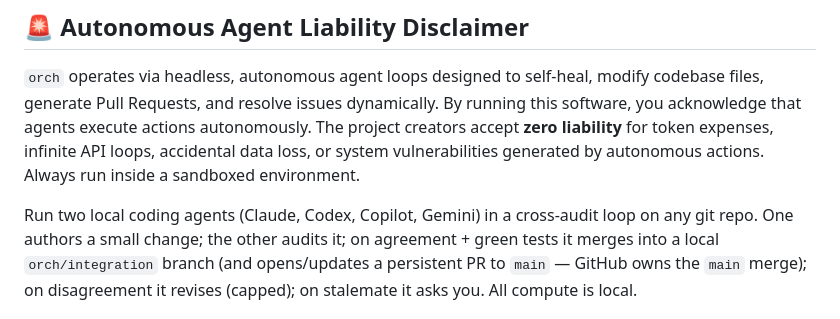
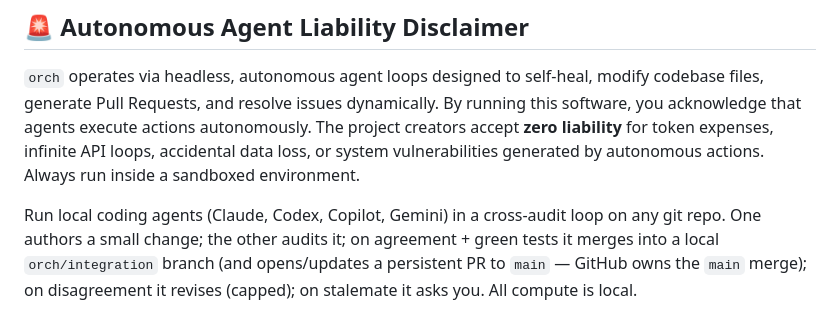
Before and after one commit to bbK1ngSrb/agent-orch, a Markdown page: README.md, the part around the change. GitHub-like rendering.

Commit message:
docs: fix stale 'two agents' wording, orch supports 4 CLI adapters

```diff
--- a/README.md
+++ b/README.md
@@ -17,7 +17,7 @@
 ## 🚨 Autonomous Agent Liability Disclaimer
 `orch` operates via headless, autonomous agent loops designed to self-heal, modify codebase files, generate Pull Requests, and resolve issues dynamically. By running this software, you acknowledge that agents execute actions autonomously. The project creators accept **zero liability** for token expenses, infinite API loops, accidental data loss, or system vulnerabilities generated by autonomous actions. Always run inside a sandboxed environment.
 
-Run two local coding agents (Claude, Codex, Copilot, Gemini) in a cross-audit loop on any git repo.
+Run local coding agents (Claude, Codex, Copilot, Gemini) in a cross-audit loop on any git repo.
 One authors a small change; the other audits it; on agreement + green tests it
 merges into a local `orch/integration` branch (and opens/updates a persistent PR
 to `main` — GitHub owns the `main` merge); on disagreement it revises (capped);
```
